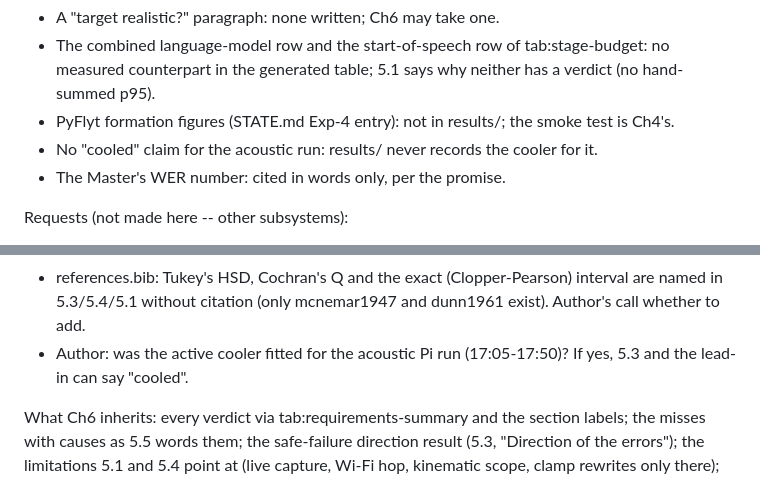
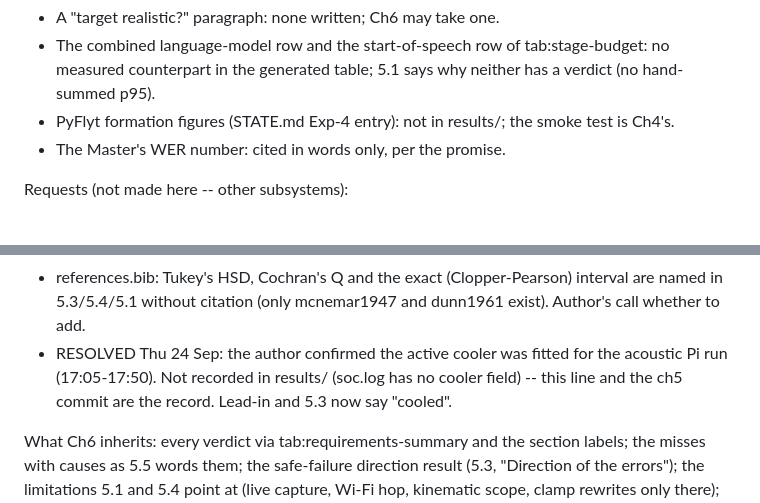
Before and after one commit to TayebKahia/voice-swarm-edge-, a Markdown page: .scratch/sprint-pfe/STATE.md, 2 parts joined by grey strips. Drawn GitHub-style.

Commit message:
docs(state): acoustic Pi run was cooled -- author's confirmation recorded, since results/ has no cooler field

```diff
--- a/.scratch/sprint-pfe/STATE.md
+++ b/.scratch/sprint-pfe/STATE.md
@@ -1857,7 +1857,6 @@ Deliberately left out, and why:
   - The combined language-model row and the start-of-speech row of tab:stage-budget: no measured
     counterpart in the generated table; 5.1 says why neither has a verdict (no hand-summed p95).
   - PyFlyt formation figures (STATE.md Exp-4 entry): not in results/; the smoke test is Ch4's.
-  - No "cooled" claim for the acoustic run: results/ never records the cooler for it.
   - The Master's WER number: cited in words only, per the promise.
 
 Requests (not made here -- other subsystems):
@@ -1873,8 +1872,9 @@ Requests (not made here -- other subsystems):
     (exp2.csv: 0.3/0.5/3.5 -- half-to-even vs half-up). Harmless; Ch5 quotes "under 1 ms".
   - references.bib: Tukey's HSD, Cochran's Q and the exact (Clopper-Pearson) interval are named in
     5.3/5.4/5.1 without citation (only mcnemar1947 and dunn1961 exist). Author's call whether to add.
-  - Author: was the active cooler fitted for the acoustic Pi run (17:05-17:50)? If yes, 5.3 and the
-    lead-in can say "cooled".
+  - RESOLVED Thu 24 Sep: the author confirmed the active cooler was fitted for the acoustic Pi run
+    (17:05-17:50). Not recorded in results/ (soc.log has no cooler field) -- this line and the ch5
+    commit are the record. Lead-in and 5.3 now say "cooled".
 
 What Ch6 inherits: every verdict via tab:requirements-summary and the section labels; the misses
 with causes as 5.5 words them; the safe-failure direction result (5.3, "Direction of the errors");
```
